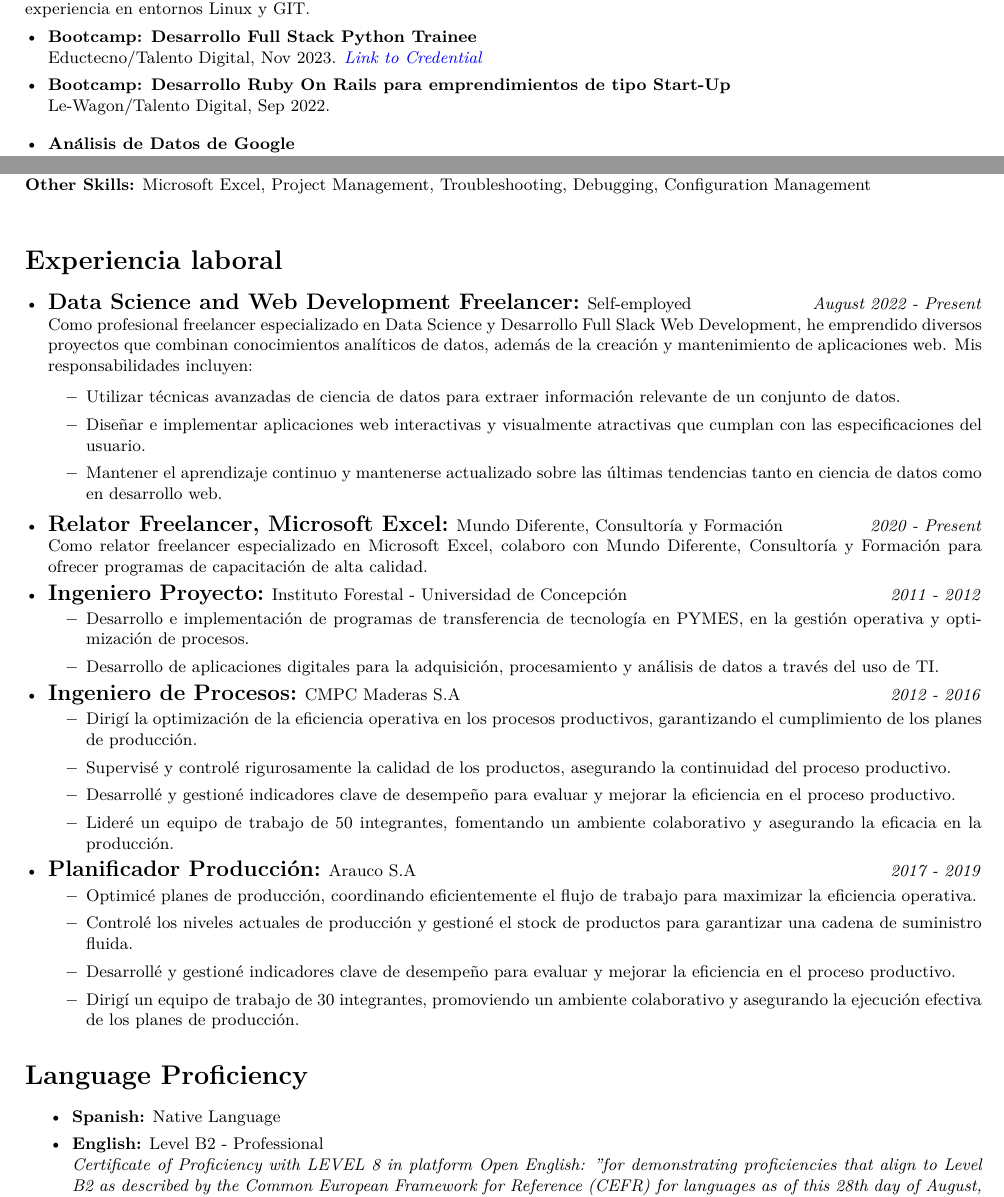
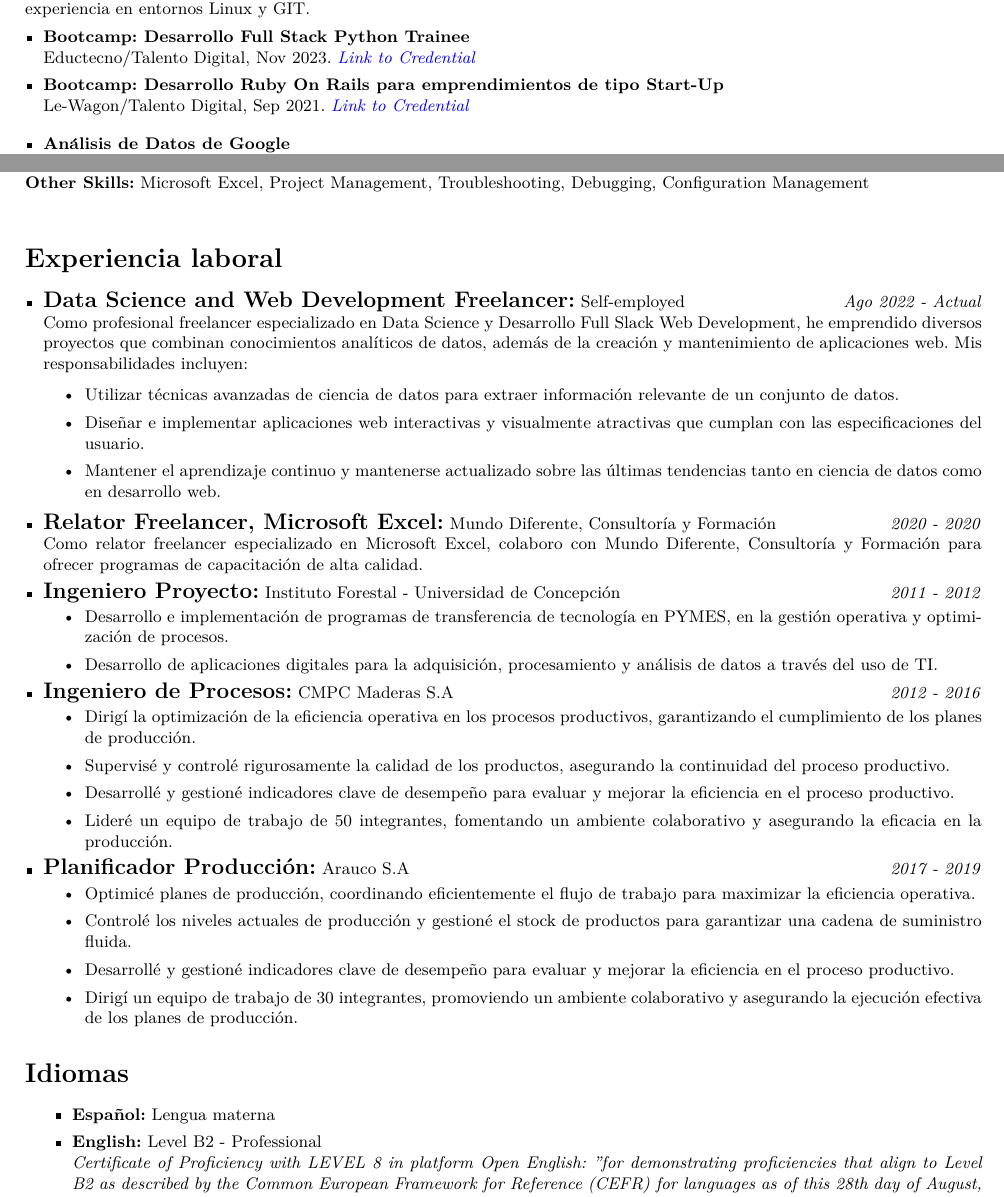
Before and after one commit to maaferna/latex_multiple_version_resume, a LaTeX document (HarvardFormat/Spanish/MarcoAntonioParra.tex): two parts of pages 1 and 2 of 2, joined at a grey line, cut so that both start at the same text. Compiled offline with pdfLaTeX.

Commit message:
Some little changes in the content, and was change the language to generate the footer

```diff
--- a/HarvardFormat/Spanish/MarcoAntonioParra.tex
+++ b/HarvardFormat/Spanish/MarcoAntonioParra.tex
@@ -7,6 +7,8 @@
 \usepackage[colorlinks=true,urlcolor=blue]{hyperref} % Remove hyperlink borders
 \pagestyle{fancy}
 \usepackage{lmodern}
+\usepackage[spanish]{babel}  % Add this line to use Spanish language
+
 
 % Define a medium font size
 \newcommand{\mediumfont}{\fontsize{12pt}{14pt}\selectfont}
@@ -71,14 +74,16 @@
 			\item \textbf{Bootcamp: Desarrollo Full Stack Python Trainee} \\
 			Eductecno/Talento Digital, Nov 2023. \textit{\href{https://www.acreditta.com/credential/1654395b-6317-44bf-9beb-18774afdb129}{Link to Credential}}
 
+
 			\item \textbf{Bootcamp: Desarrollo Ruby On Rails para emprendimientos de tipo Start-Up} \\
-			Le-Wagon/Talento Digital, Sep 2022.
+			Le-Wagon/Talento Digital, Sep 2021.
+			\textit{\href{https://portfolio-mparraf.herokuapp.com/static/shared/Emprendimiento web.pdf}{Link to Credential}}
 
 			 \vspace{0.2cm} % Adjust the space between the sections with a light horizontal line
 
 			\item \textbf{Análisis de Datos de Google} \\
 			Google, Dec 2023.
-			\textit{\href{}{}}
+			\textit{\href{https://portfolio-mparraf.herokuapp.com/static/shared/AnalisisDatosGoogle.pdf}{Link to credential}}
 
 			\item \textbf{Full-Stack Web Development with React Specialization} \\
 			The Hong Kong University of Science and Technology, Oct. 2022.
@@ -135,7 +140,7 @@
 	\section*{Experiencia laboral}
 	% Add your work experience here
 		\begin{itemize}[left=0pt]
-			\item \textbf{\large Data Science and Web Development Freelancer:} Self-employed \hfill \textit{August 2022 - Present} \\
+			\item \textbf{\large Data Science and Web Development Freelancer:} Self-employed \hfill \textit{Ago 2022 - Actual} \\
 			\small Como profesional freelancer especializado en Data Science y Desarrollo Full Slack Web Development, he emprendido diversos proyectos que combinan conocimientos analíticos de datos, además de la creación y mantenimiento de aplicaciones web. Mis responsabilidades incluyen:
 			\begin{itemize}[left=10pt]
 				\item Utilizar técnicas avanzadas de ciencia de datos para extraer información relevante de un conjunto de datos.
@@ -143,7 +148,7 @@
 				\item Mantener el aprendizaje continuo y mantenerse actualizado sobre las últimas tendencias tanto en ciencia de datos como en desarrollo web.
 			\end{itemize}
 
-			\item \textbf{\large Relator Freelancer, Microsoft Excel:} Mundo Diferente, Consultoría y Formación \hfill \textit{2020 - Present} \\
+			\item \textbf{\large Relator Freelancer, Microsoft Excel:} Mundo Diferente, Consultoría y Formación \hfill \textit{2020 - 2020} \\
 			\small Como relator freelancer especializado en Microsoft Excel, colaboro con Mundo Diferente, Consultoría y Formación para ofrecer programas de capacitación de alta calidad.
 
 			\item \textbf{\large Ingeniero Proyecto:} Instituto Forestal - Universidad de Concepción \hfill \textit{2011 - 2012}
@@ -170,10 +175,10 @@
 		\end{itemize}
 
 
-	\section*{Language Proficiency}
+	\section*{Idiomas}
 		\begin{itemize}
 		% Add your work experience here
-		\item \textbf{Spanish:} Native Language
+		\item \textbf{Español:} Lengua materna
 		\item \textbf{English:} Level B2 - Professional\\
 		\textit{Certificate of Proficiency with LEVEL 8 in platform Open English: "for demonstrating proficiencies that align to Level B2 as described by the Common European Framework for Reference (CEFR) for languages as of this 28th day of August, 2021."}
 
```
Also changed, not shown: HarvardFormat/Spanish/MarcoAntonioParra.pdf, HarvardFormat/Spanish/MarcoAntonioParra.tex (3 more changed lines), 3 other files.
